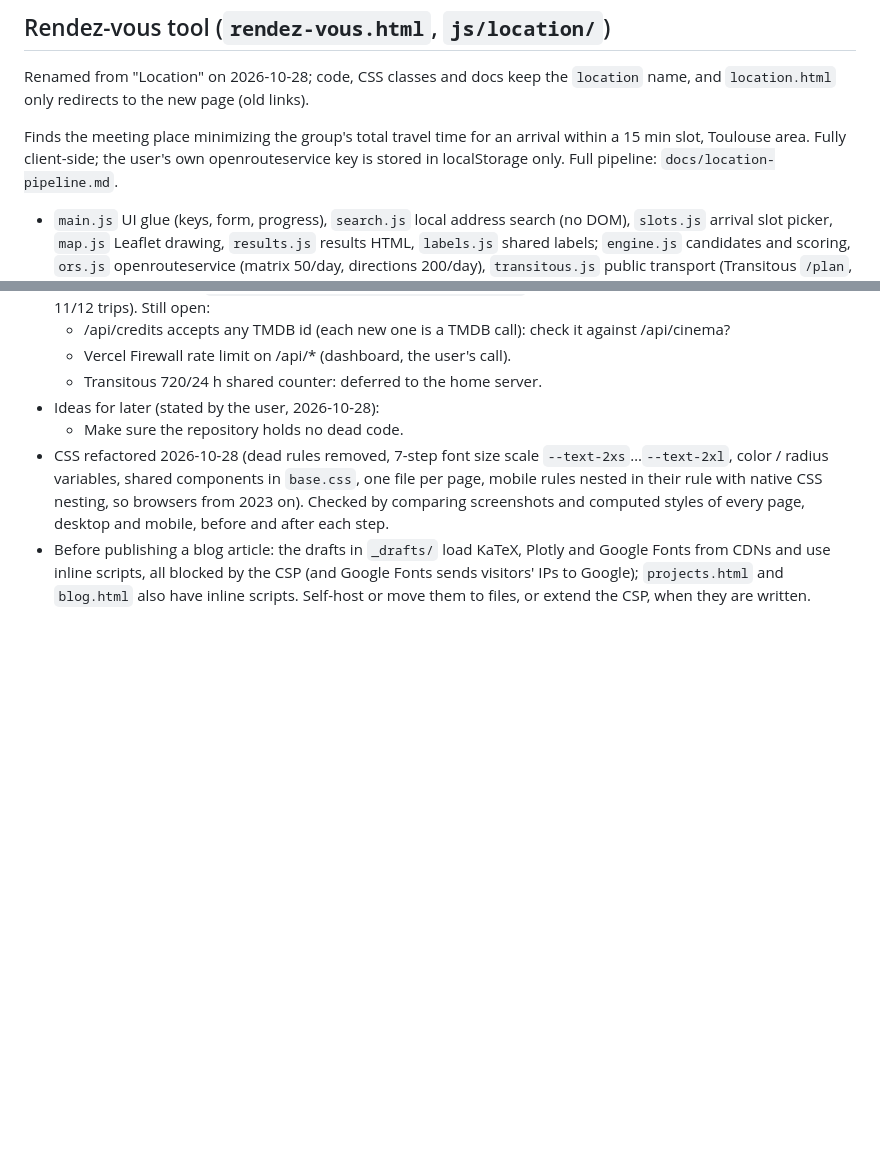
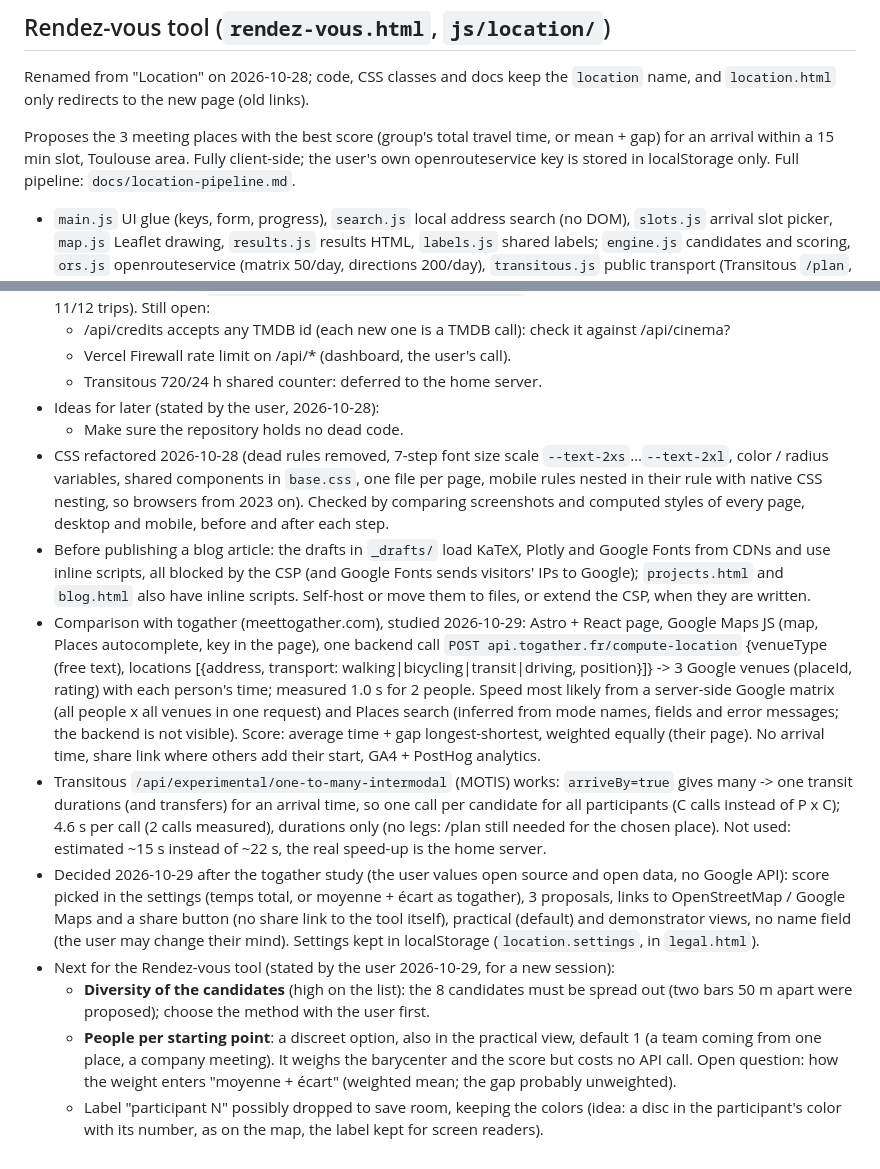
Before and after one commit to NicolasGresset/portfolio, a Markdown page: CLAUDE.md, 2 parts joined by grey strips. Rendered like a GitHub page; blank space fills up the shorter version.

Commit message:
Note the togather study, the decisions taken and the next Rendez-vous steps
Co-Authored-By: Claude Opus 5.5 <noreply@anthropic.com>

```diff
--- a/CLAUDE.md
+++ b/CLAUDE.md
@@ -39,7 +39,7 @@ This file is excluded from the deployment (`.vercelignore`) but versioned on Git
 Renamed from "Location" on 2026-10-28; code, CSS classes and docs keep the `location` name, and
 `location.html` only redirects to the new page (old links).
 
-Finds the meeting place minimizing the group's total travel time for an arrival within a 15 min slot,
+Proposes the 3 meeting places with the best score (group's total travel time, or mean + gap) for an arrival within a 15 min slot,
 Toulouse area. Fully client-side; the user's own openrouteservice key is stored in localStorage only.
 Full pipeline: `docs/location-pipeline.md`.
 
@@ -129,3 +129,30 @@ Quotas: monitored per key, possibly paid beyond thresholds one day (doc § 2.3).
   CDNs and use inline scripts, all blocked by the CSP (and Google Fonts sends visitors' IPs to
   Google); `projects.html` and `blog.html` also have inline scripts. Self-host or move them to files,
   or extend the CSP, when they are written.
+- Comparison with togather (meettogather.com), studied 2026-10-29: Astro + React page, Google Maps JS
+  (map, Places autocomplete, key in the page), one backend call `POST api.togather.fr/compute-location`
+  {venueType (free text), locations [{address, transport: walking|bicycling|transit|driving, position}]}
+  -> 3 Google venues (placeId, rating) with each person's time; measured 1.0 s for 2 people. Speed most
+  likely from a server-side Google matrix (all people x all venues in one request) and Places search
+  (inferred from mode names, fields and error messages; the backend is not visible). Score: average
+  time + gap longest-shortest, weighted equally (their page). No arrival time, share link where
+  others add their start, GA4 + PostHog analytics.
+- Transitous `/api/experimental/one-to-many-intermodal` (MOTIS) works: `arriveBy=true` gives many ->
+  one transit durations (and transfers) for an arrival time, so one call per candidate for all
+  participants (C calls instead of P x C); 4.6 s per call (2 calls measured), durations only (no legs:
+  /plan still needed for the chosen place). Not used: estimated ~15 s instead of ~22 s, the real
+  speed-up is the home server.
+- Decided 2026-10-29 after the togather study (the user values open source and open data, no Google
+  API): score picked in the settings (temps total, or moyenne + écart as togather), 3 proposals,
+  links to OpenStreetMap / Google Maps and a share button (no share link to the tool itself),
+  practical (default) and demonstrator views, no name field (the user may change their mind).
+  Settings kept in localStorage (`location.settings`, in `legal.html`).
+- Next for the Rendez-vous tool (stated by the user 2026-10-29, for a new session):
+  - **Diversity of the candidates** (high on the list): the 8 candidates must be spread out (two
+    bars 50 m apart were proposed); choose the method with the user first.
+  - **People per starting point**: a discreet option, also in the practical view, default 1 (a team
+    coming from one place, a company meeting). It weighs the barycenter and the score but costs no
+    API call. Open question: how the weight enters "moyenne + écart" (weighted mean; the gap
+    probably unweighted).
+  - Label "participant N" possibly dropped to save room, keeping the colors (idea: a disc in the
+    participant's color with its number, as on the map, the label kept for screen readers).
```
